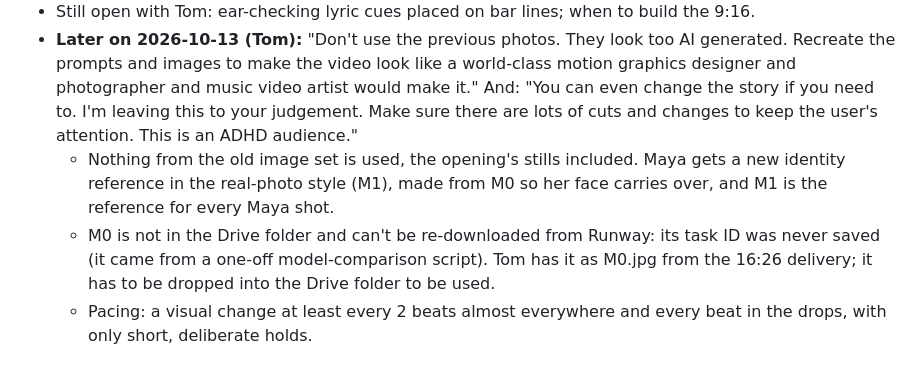
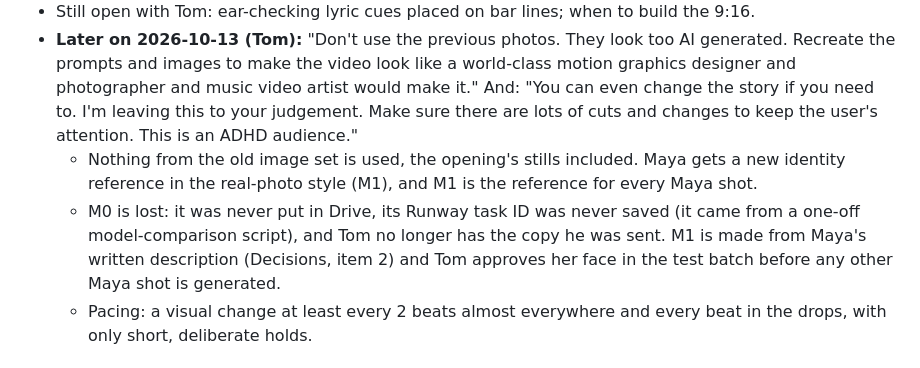
Before and after one commit to masterytv/flatline, a Markdown page: docs/project-state.md, the part around the change. Drawn GitHub-style.

Commit message:
M0 is lost: Maya's new reference M1 comes from her written description
Co-Authored-By: Claude Opus 5.5 <noreply@anthropic.com>
Claude-Session: https://claude.ai/code/session_01Uy4aiBCU3xiaozwWygSXwE

```diff
--- a/docs/project-state.md
+++ b/docs/project-state.md
@@ -17,8 +17,8 @@ After Tom's verdict, three treatments for 1:24.8 to the end card were pitched, p
 - **Decision (Tom, 2026-10-13): build Print ("Proof of Life")** with the three grafts above, into the main composition Flatline0, using src/proto/print as the base. New stills must look like real candid phone photos taken by friends in a nice place, never AI-looking or editorial (see the new style at the top of docs/image-prompts.md). Images start over (Tom, 2026-10-13): a new set planned from scratch for Print, as many as needed, in a real candid phone-photo style in nice places, never AI-looking or editorial (see the top of docs/image-prompts.md); the old S/R stills are reference only and the opening's stills may be replaced too. Propose the shot list with costs and show a small test batch first. Defaults unless Tom says otherwise: each image used once, no repeats; 16:9 first and the 9:16 after Tom approves the 16:9. Monitor and Uninstall stay in src/proto only as references for the grafts.
 - Still open with Tom: ear-checking lyric cues placed on bar lines; when to build the 9:16.
 - **Later on 2026-10-13 (Tom):** "Don't use the previous photos. They look too AI generated. Recreate the prompts and images to make the video look like a world-class motion graphics designer and photographer and music video artist would make it." And: "You can even change the story if you need to. I'm leaving this to your judgement. Make sure there are lots of cuts and changes to keep the user's attention. This is an ADHD audience."
-  - Nothing from the old image set is used, the opening's stills included. Maya gets a new identity reference in the real-photo style (M1), made from M0 so her face carries over, and M1 is the reference for every Maya shot.
-  - M0 is not in the Drive folder and can't be re-downloaded from Runway: its task ID was never saved (it came from a one-off model-comparison script). Tom has it as M0.jpg from the 16:26 delivery; it has to be dropped into the Drive folder to be used.
+  - Nothing from the old image set is used, the opening's stills included. Maya gets a new identity reference in the real-photo style (M1), and M1 is the reference for every Maya shot.
+  - M0 is lost: it was never put in Drive, its Runway task ID was never saved (it came from a one-off model-comparison script), and Tom no longer has the copy he was sent. M1 is made from Maya's written description (Decisions, item 2) and Tom approves her face in the test batch before any other Maya shot is generated.
   - Pacing: a visual change at least every 2 beats almost everywhere and every beat in the drops, with only short, deliberate holds.
 
 ## Where things are
```
